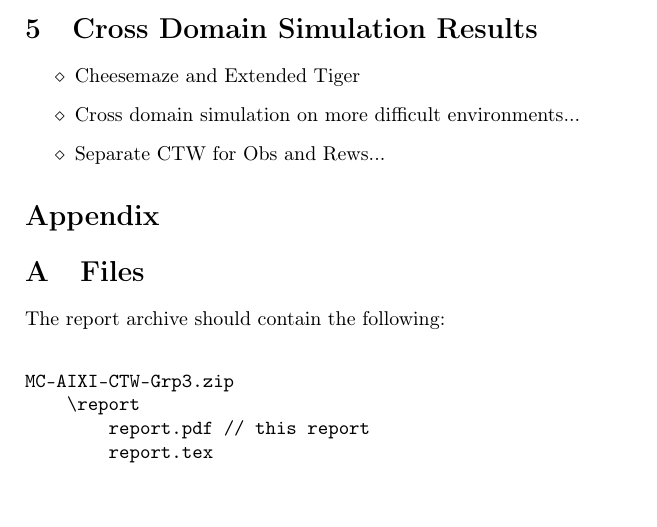
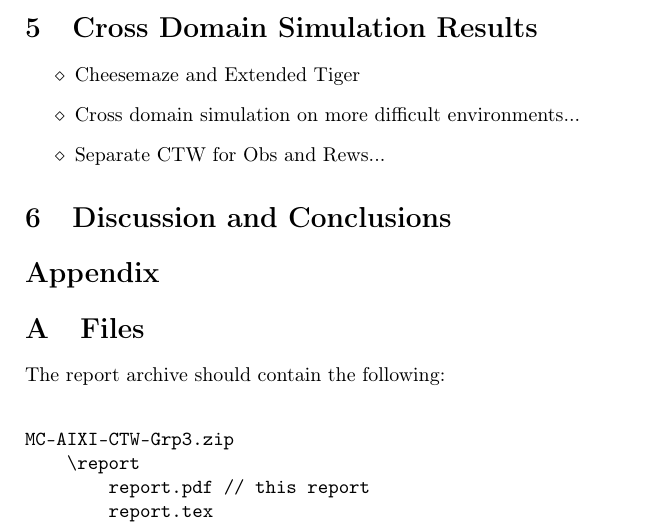
Before and after one commit to rbudzyns/AIXI_2015_Grp3, a LaTeX document (final_report/report.tex): part of page 4 of 5, cut so that both start at the same text, the shorter picture padded with empty space. Compiled offline with pdfLaTeX.

Commit message:
report.tex too

```diff
--- a/final_report/report.tex
+++ b/final_report/report.tex
@@ -269,6 +269,9 @@ Experimental setup ... \\
 \item Separate CTW for Obs and Rews...
 \end{itemize}
 
+\section{Discussion and Conclusions}
+
+
 \section*{Appendix}
 
 \appendix
```
